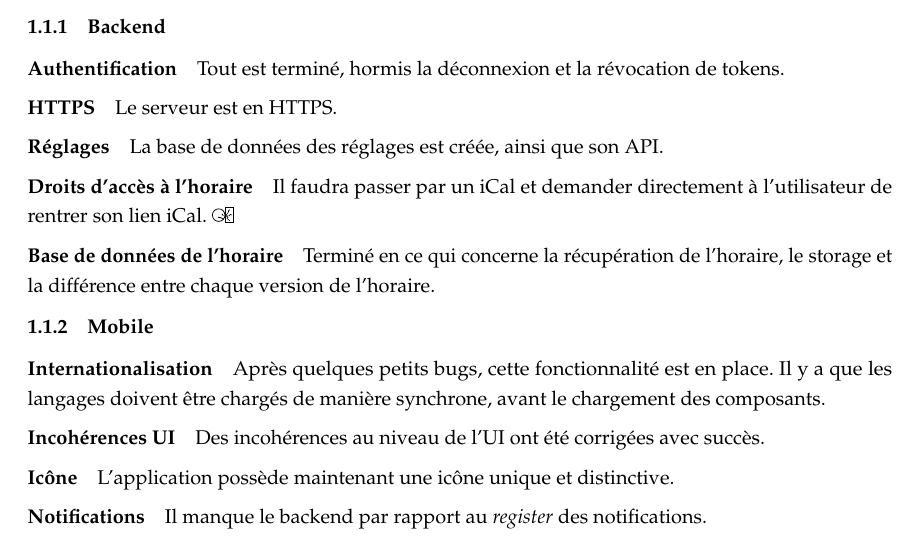
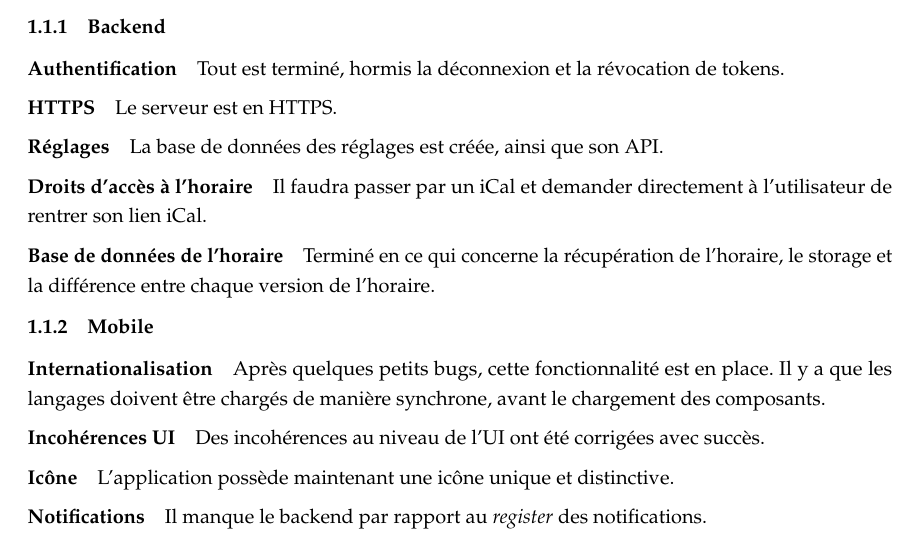
Before and after one commit to DEGEL-USherbrooke/Reports, a LaTeX document (main.tex, which reads Contents/Sprint.tex): part of page 2 of 3, cut so that both start at the same text. Compiled offline with pdfLaTeX.

Commit message:
Petit bonhomme blanc

```diff
--- a/Contents/Sprint.tex
+++ b/Contents/Sprint.tex
@@ -6,7 +6,7 @@
 
 	\paragraph{Réglages} La base de données des réglages est créée, ainsi que son API.
 
-	\paragraph{Droits d'accès à l'horaire} Il faudra passer par un iCal et demander directement à l'utilisateur de rentrer son lien iCal. \rWalley
+	\paragraph{Droits d'accès à l'horaire} Il faudra passer par un iCal et demander directement à l'utilisateur de rentrer son lien iCal. \textcolor{white}{\rWalley}
 
 	\paragraph{Base de données de l'horaire} Terminé en ce qui concerne la récupération de l'horaire, le storage et la différence entre chaque version de l'horaire.
 
```
Also changed, not shown: main 2.pdf (deleted), main.pdf.
